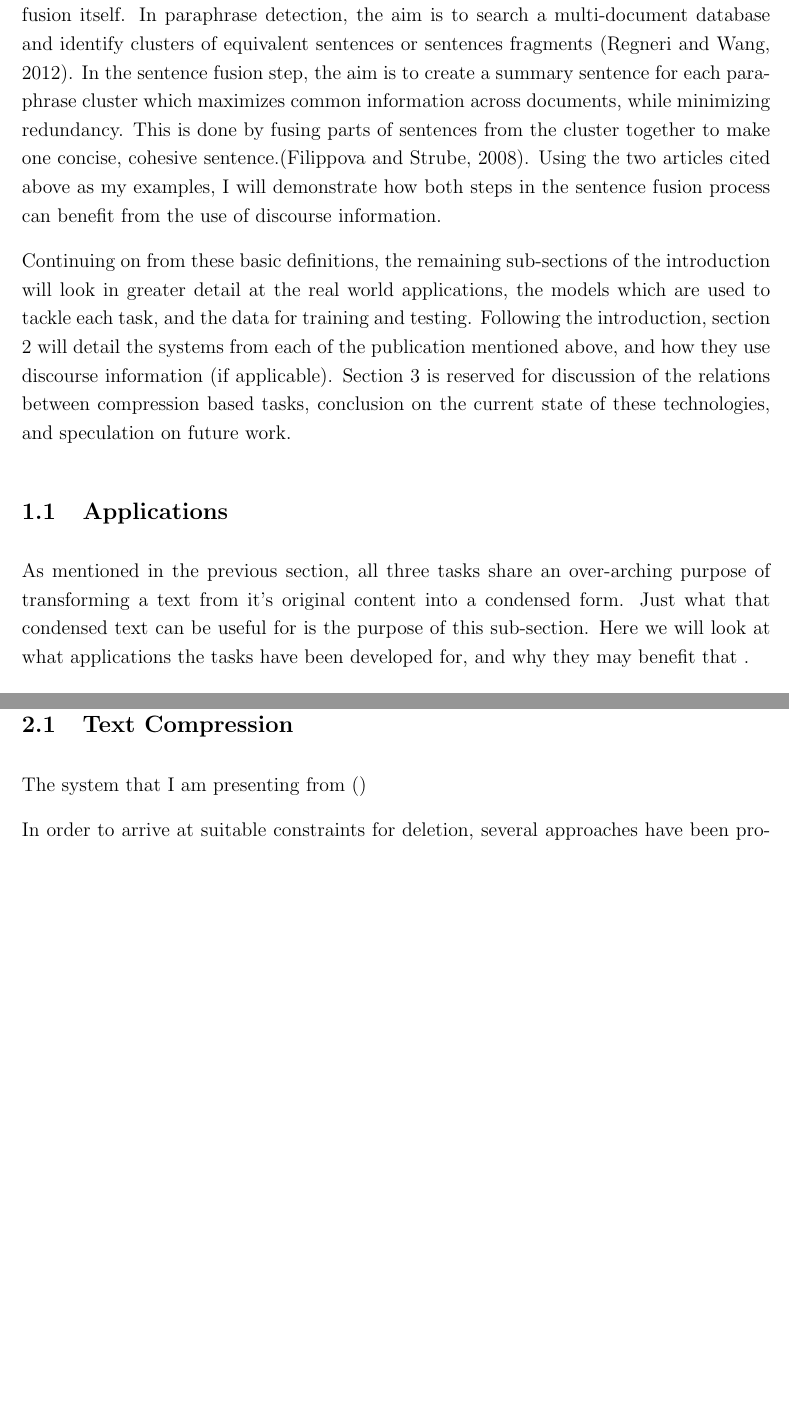
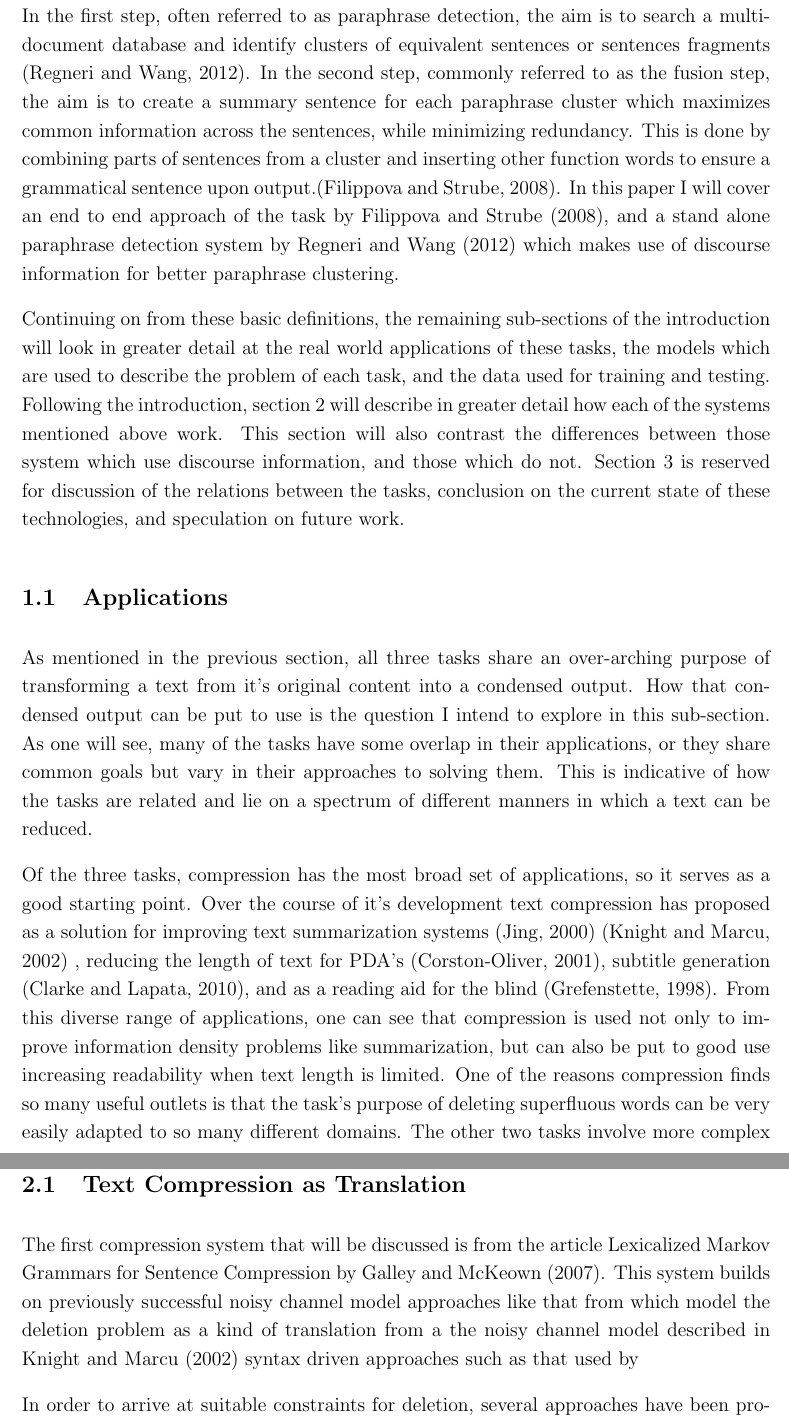
Before and after one commit to Pat-Carroll/discourse_term_paper, a LaTeX paper (termPaper.tex, which reads section1.tex, section2.tex): two parts of pages 5 and 8 of 11 before the commit and two parts of pages 5 and 8 of 12 after it, joined at a grey line, cut so that both start at the same text, the shorter picture padded with empty space. Compiled offline with pdfLaTeX.

Commit message:
Changing the Applications section to be one paragraph for each task, added beginning info on 1st paper for compression

```diff
--- a/section1.tex
+++ b/section1.tex
@@ -11,15 +11,25 @@
 
-{Now for the The task of sentence fusion. may be seen as somewhat similar to text compression, but applied over a multi-document collection of texts.  However, to adequately describe the task of sentence fusion, it is best to divide it into a two step process. The first step is a pre-processing step of paraphrase detection, and the second step is the sentence fusion itself.  In paraphrase detection, the aim is to search a multi-document database  and identify clusters of equivalent sentences or sentences fragments \citep{Regneri:2012:UDI:2390948.2391048}. In the sentence fusion step, the aim is to create a summary sentence for each paraphrase cluster which maximizes common information across documents, while minimizing redundancy.  This is done by fusing parts of sentences from the cluster together to make one concise, cohesive sentence.\citep{Filippova:2008:SFV:1613715.1613741}.  Using the two articles cited above as my examples, I will demonstrate how both steps in the sentence fusion process can benefit from the use of discourse information.}
+{Next on to the task of sentence fusion.  Sentence fusion can be defined as creating a summary of a multi-document collection by fusing parts of related sentences together \citep{Filippova:2008:SFV:1613715.1613741}.   The process for doing so is best divided into two steps.  In the first step, often referred to as paraphrase detection, the aim is to search a multi-document database  and identify clusters of equivalent sentences or sentences fragments \citep{Regneri:2012:UDI:2390948.2391048}. In the second step, commonly referred to as the fusion step,  the aim is to create a summary sentence for each paraphrase cluster which maximizes common information across the sentences, while minimizing redundancy.  This is done by combining parts of sentences from a cluster and inserting other function words to ensure a grammatical sentence upon output.\citep{Filippova:2008:SFV:1613715.1613741}. In this paper I will cover an end to end approach of the task by \citet{Filippova:2008:SFV:1613715.1613741}, and a stand alone paraphrase detection system by \citet{Regneri:2012:UDI:2390948.2391048} which makes use of discourse information for better paraphrase clustering.}
 
-{Continuing on from these basic definitions, the remaining sub-sections of the introduction will look in greater detail at the real world applications, the models which are used to tackle each task, and the data for training and testing.  Following the introduction, section 2 will detail the systems from each of the publication mentioned above, and how they use discourse information (if applicable). Section 3 is reserved for discussion of the relations between compression based tasks, conclusion on the current state of these technologies, and speculation on future work.}
+{Continuing on from these basic definitions, the remaining sub-sections of the introduction will look in greater detail at the real world applications of these tasks, the models which are used to describe the problem of each task, and the data used for training and testing.  Following the introduction, section 2 will describe in greater detail how each of the systems mentioned above work. This section will also contrast the differences between those system which use discourse information, and those which do not. Section 3 is reserved for discussion of the relations between the tasks, conclusion on the current state of these technologies, and speculation on future work.}
 
 
 \subsection{Applications}
 
 
-{As mentioned in the previous section, all three tasks share an over-arching purpose of transforming a text from it's original content into a condensed form. Just what that condensed text can be useful for is the purpose of this sub-section. Here we will look at what applications the tasks have been developed for, and why they may benefit that .}
+{As mentioned in the previous section, all three tasks share an over-arching purpose of transforming a text from it's original content into a condensed output. How that condensed output can be put to use is the question I intend to explore in this sub-section.  As one will see, many of the tasks have some overlap in their applications, or they share common goals but vary in their approaches to solving them.  This is indicative of how the tasks are related and lie on a spectrum of different manners in which a text can be reduced.}
 
-{A good starting point when talking about applications is to look at how text summarization can be augmented by both sentence compression and sentence fusion.  As a baseline, most text summarization systems use extractive approaches which shorten a document by retaining important sentences, and discarding everything else.  While extractive approaches guarantee grammatical output on the sentence level, it's often not a fine-grained enough solution for some summarization goals.  For instance, if the goal is to have a summary with maximum compression of text length, the simple extractive approach falls short.  This is because some texts will inevitably contain sentences with a mix of important and superfluous information.  Sentence compression was envisioned as a means to tackle these cases.  By compressing the sentences which are output from extractive summarization systems, a sentence compression system can further reduce summary length for more concise text summaries\citep{Jing:2000:SRA:974147.974190}.  This is in effect a double compression pipeline which first cuts out un-necessary sentences using extraction, then cuts out un-necessary words using compression.}
+{Of the three tasks, compression has the most broad set of applications, so it serves as a good starting point.  Over the course of it's development text compression has proposed as a solution for improving text summarization systems \citep{Jing:2000:SRA:974147.974190} \citep{Knight:2002:SBS:604203.604207} , reducing the length of text for PDA's \citep{corston2001text}, subtitle generation \citep{Clarke:2010:DCD:1950488.1950493}, and as a reading aid for the blind \citep{grefenstette1998producing}. From this diverse range of applications, one can see that compression is used not only to improve information density problems like summarization, but can also be put to good use increasing readability when text length is limited. One of the reasons compression finds so many useful outlets is that the task's purpose of deleting superfluous words can be very easily adapted to so many different domains.  The other two tasks involve more complex operations than just word deletion, and as a result, have a more narrowly defined range of applications at present.}
+
+{
+
+
+
+
+
+
+
+{A good starting point when talking about applications is to look at how text summarization can be augmented by both sentence compression and sentence fusion.  As a baseline, most text summarization systems use extractive approaches which shorten a document by retaining important sentences, and discarding everything else.  While extractive approaches guarantee grammatical output on the sentence level, it's often not a fine-grained enough solution for some summarization goals.  For instance, if the goal is to have a summary with maximum compression of text length, the simple extractive approach falls short.  This is because some texts will inevitably contain sentences with a mix of important and superfluous information.  Sentence compression was envisioned as a means to tackle these cases.  By compressing the sentences which are output from extractive summarization systems, a sentence compression system can further reduce summary length for more concise text summaries.  This is in effect a double compression pipeline which first cuts out un-necessary sentences using extraction, then cuts out un-necessary words using compression.}
 
 {When the goal of a text summarization system is scaled up to summarize a collection of documents,the baseline extractive approach runs into a similar problem of balancing important information with summarization brevity. In the baseline multi-document extractive approach, sentences from across all documents are clustered based on their similarity to each other.  The summary is created by picking sentences from the clusters which are the best representations of important information.  Like in the previous example, sentences are selected whole, which often results is an adequate summary with some superfluous text, or a summary which sacrifices important information in favor of brevity \citep{Filippova:2008:SFV:1613715.1613741}. In these cases sentence fusion was envisioned as a means to pick the best snippets of informative text from a cluster and fuse them into new sentence, thus greatly reducing the amount of redundant or unneeded text.\citet{bla}.}
 
--- a/section2.tex
+++ b/section2.tex
@@ -1,8 +1,16 @@
 \section{Compression Related Tasks}
 
 
-\subsection{Text Compression}
-{The system that I am presenting from \citep{}
+\subsection{Text Compression as Translation}
+
+
+{The first compression system that will be discussed is from the article Lexicalized Markov Grammars for Sentence Compression by \citet{galley2007lexicalized}.  This system builds on previously successful noisy channel model approaches like that from  which model the deletion problem as a kind of translation from a  the noisy channel model described in \citet{Knight:2002:SBS:604203.604207} syntax driven approaches such as that used by \citet{  is a syntax driven approach which represents rules for deletion as grammar rules in a synchronous context free grammar.  This approach of builds upon previous  The system described in this article performs compression on a sentence by sentence basis without any knowledge of the discourse structure or relation between
+
+
+
+
+
+
 
 {In order to arrive at suitable constraints for deletion, several approaches have been proposed. One example from \citep{Knight:2002:SBS:604203.604207} models compression as a translation from a verbose sentence to a sparse one. In this approach the noisy channel model is used to find the most likely compression out of a set of many possible compressions. In the paper by \citet{Clarke:2010:DCD:1950488.1950493} which I will be covering in section 2, the authors re-imagines the task as an optimization problem:  Given a string of text, retain the words which maximize a scoring function.  The scoring function is series of competing constraints, including rules about enforcing grammaticality, keeping text to a certain length, and retaining informative words based on sentence and discourse level information.
 
```
Also changed, not shown: references.bib (+9 -0 lines), termPaper.bbl, termPaper.pdf, section1.tex (6 more changed lines), 6 other files.
